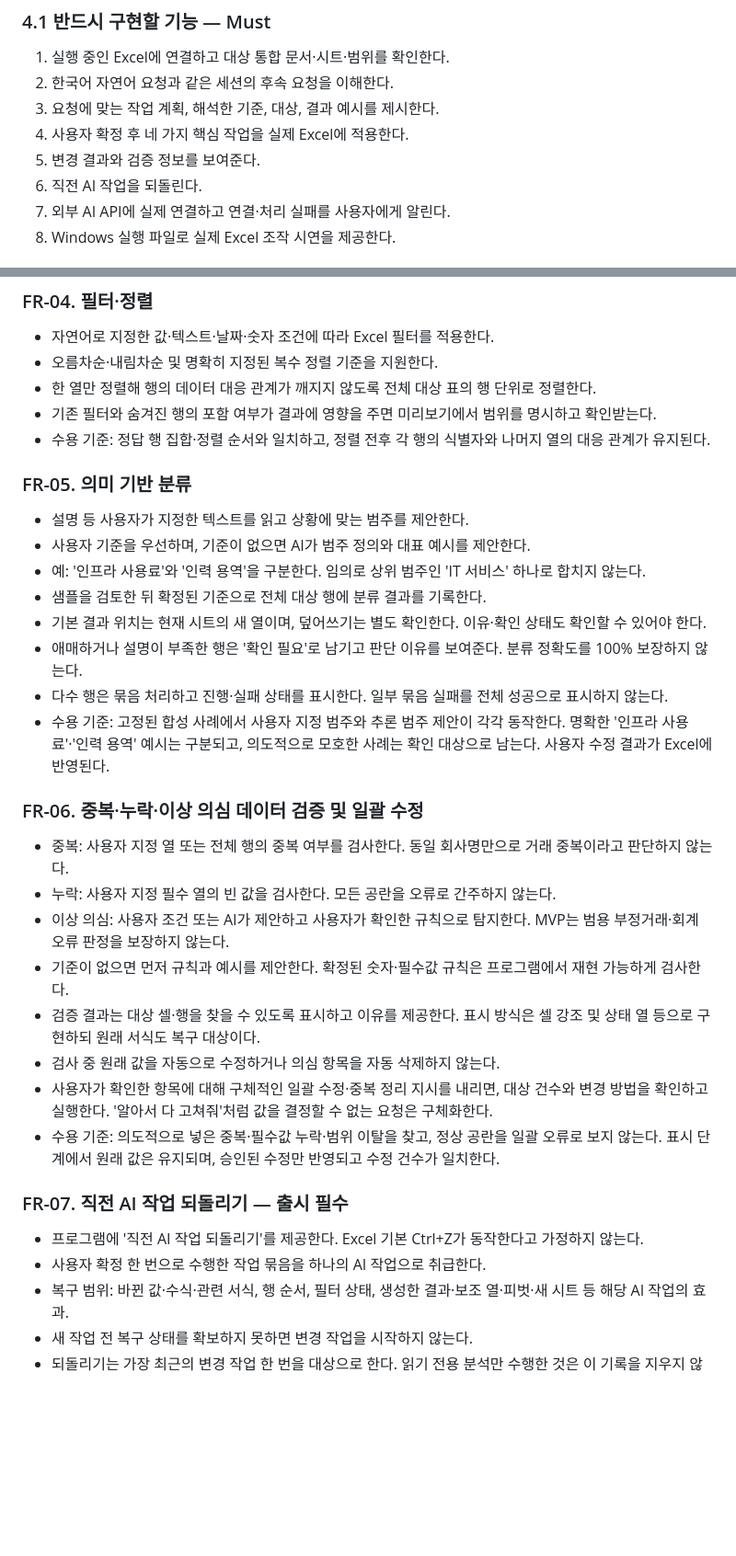
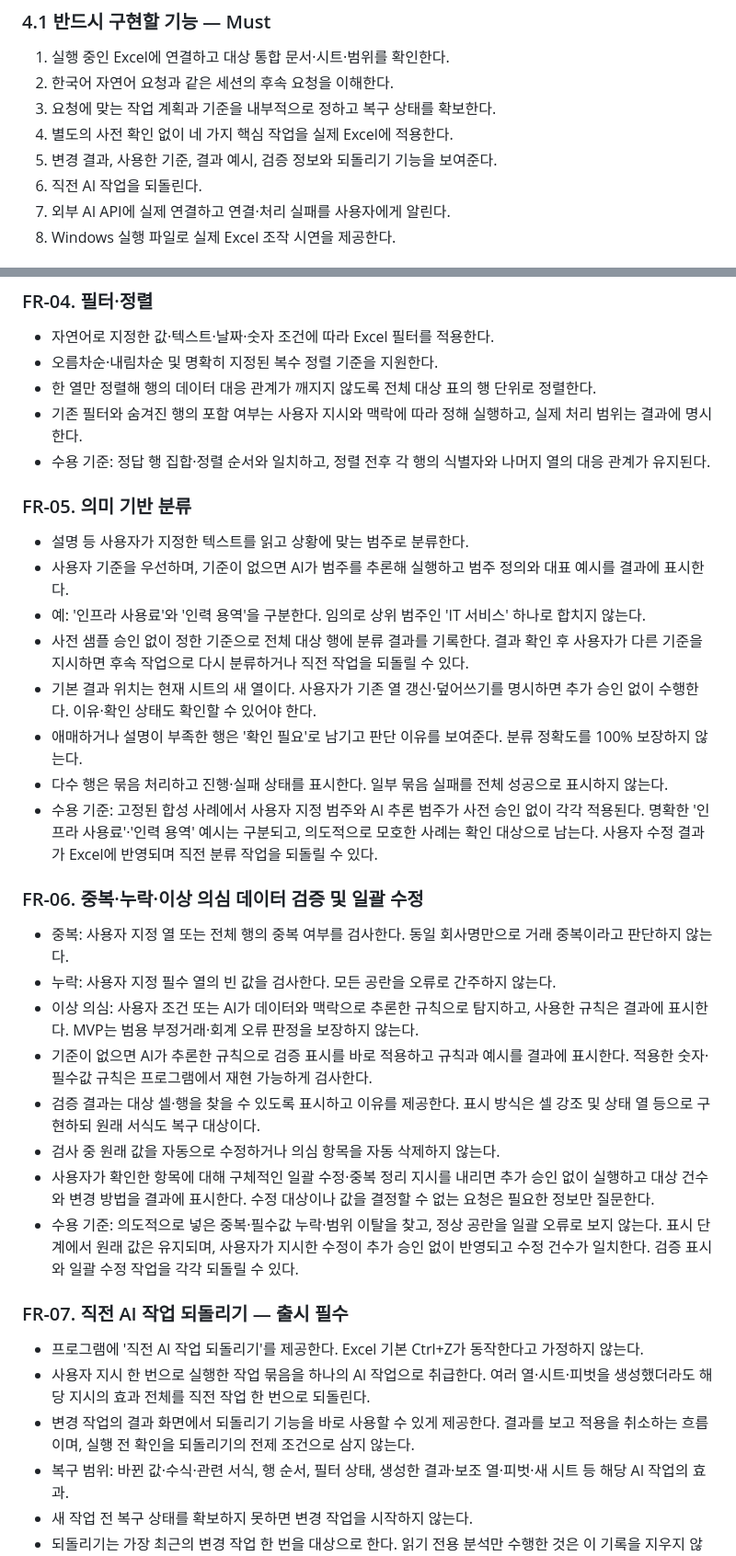
Before and after one commit to ekchoi-git/kee-s-project, a Markdown page: PRD.md, 2 parts joined by grey strips. Shown at 92% size. Drawn GitHub-style; blank space fills up the shorter version.

```diff
--- a/PRD.md
+++ b/PRD.md
@@ -53,9 +53,9 @@ Windows용 별도 프로그램에 자연어로 요청하면, AI가 열려 있는
 
 1. 실행 중인 Excel에 연결하고 대상 통합 문서·시트·범위를 확인한다.
 2. 한국어 자연어 요청과 같은 세션의 후속 요청을 이해한다.
-3. 요청에 맞는 작업 계획, 해석한 기준, 대상, 결과 예시를 제시한다.
-4. 사용자 확정 후 네 가지 핵심 작업을 실제 Excel에 적용한다.
-5. 변경 결과와 검증 정보를 보여준다.
+3. 요청에 맞는 작업 계획과 기준을 내부적으로 정하고 복구 상태를 확보한다.
+4. 별도의 사전 확인 없이 네 가지 핵심 작업을 실제 Excel에 적용한다.
+5. 변경 결과, 사용한 기준, 결과 예시, 검증 정보와 되돌리기 기능을 보여준다.
 6. 직전 AI 작업을 되돌린다.
 7. 외부 AI API에 실제 연결하고 연결·처리 실패를 사용자에게 알린다.
 8. Windows 실행 파일로 실제 Excel 조작 시연을 제공한다.
@@ -143,35 +143,36 @@ Windows용 별도 프로그램에 자연어로 요청하면, AI가 열려 있는
 - 자연어로 지정한 값·텍스트·날짜·숫자 조건에 따라 Excel 필터를 적용한다.
 - 오름차순·내림차순 및 명확히 지정된 복수 정렬 기준을 지원한다.
 - 한 열만 정렬해 행의 데이터 대응 관계가 깨지지 않도록 전체 대상 표의 행 단위로 정렬한다.
-- 기존 필터와 숨겨진 행의 포함 여부가 결과에 영향을 주면 미리보기에서 범위를 명시하고 확인받는다.
+- 기존 필터와 숨겨진 행의 포함 여부는 사용자 지시와 맥락에 따라 정해 실행하고, 실제 처리 범위는 결과에 명시한다.
 - 수용 기준: 정답 행 집합·정렬 순서와 일치하고, 정렬 전후 각 행의 식별자와 나머지 열의 대응 관계가 유지된다.
 
 ### FR-05. 의미 기반 분류
 
-- 설명 등 사용자가 지정한 텍스트를 읽고 상황에 맞는 범주를 제안한다.
-- 사용자 기준을 우선하며, 기준이 없으면 AI가 범주 정의와 대표 예시를 제안한다.
+- 설명 등 사용자가 지정한 텍스트를 읽고 상황에 맞는 범주로 분류한다.
+- 사용자 기준을 우선하며, 기준이 없으면 AI가 범주를 추론해 실행하고 범주 정의와 대표 예시를 결과에 표시한다.
 - 예: '인프라 사용료'와 '인력 용역'을 구분한다. 임의로 상위 범주인 'IT 서비스' 하나로 합치지 않는다.
-- 샘플을 검토한 뒤 확정된 기준으로 전체 대상 행에 분류 결과를 기록한다.
-- 기본 결과 위치는 현재 시트의 새 열이며, 덮어쓰기는 별도 확인한다. 이유·확인 상태도 확인할 수 있어야 한다.
+- 사전 샘플 승인 없이 정한 기준으로 전체 대상 행에 분류 결과를 기록한다. 결과 확인 후 사용자가 다른 기준을 지시하면 후속 작업으로 다시 분류하거나 직전 작업을 되돌릴 수 있다.
+- 기본 결과 위치는 현재 시트의 새 열이다. 사용자가 기존 열 갱신·덮어쓰기를 명시하면 추가 승인 없이 수행한다. 이유·확인 상태도 확인할 수 있어야 한다.
 - 애매하거나 설명이 부족한 행은 '확인 필요'로 남기고 판단 이유를 보여준다. 분류 정확도를 100% 보장하지 않는다.
 - 다수 행은 묶음 처리하고 진행·실패 상태를 표시한다. 일부 묶음 실패를 전체 성공으로 표시하지 않는다.
-- 수용 기준: 고정된 합성 사례에서 사용자 지정 범주와 추론 범주 제안이 각각 동작한다. 명확한 '인프라 사용료'·'인력 용역' 예시는 구분되고, 의도적으로 모호한 사례는 확인 대상으로 남는다. 사용자 수정 결과가 Excel에 반영된다.
+- 수용 기준: 고정된 합성 사례에서 사용자 지정 범주와 AI 추론 범주가 사전 승인 없이 각각 적용된다. 명확한 '인프라 사용료'·'인력 용역' 예시는 구분되고, 의도적으로 모호한 사례는 확인 대상으로 남는다. 사용자 수정 결과가 Excel에 반영되며 직전 분류 작업을 되돌릴 수 있다.
 
 ### FR-06. 중복·누락·이상 의심 데이터 검증 및 일괄 수정
 
 - 중복: 사용자 지정 열 또는 전체 행의 중복 여부를 검사한다. 동일 회사명만으로 거래 중복이라고 판단하지 않는다.
 - 누락: 사용자 지정 필수 열의 빈 값을 검사한다. 모든 공란을 오류로 간주하지 않는다.
-- 이상 의심: 사용자 조건 또는 AI가 제안하고 사용자가 확인한 규칙으로 탐지한다. MVP는 범용 부정거래·회계 오류 판정을 보장하지 않는다.
-- 기준이 없으면 먼저 규칙과 예시를 제안한다. 확정된 숫자·필수값 규칙은 프로그램에서 재현 가능하게 검사한다.
+- 이상 의심: 사용자 조건 또는 AI가 데이터와 맥락으로 추론한 규칙으로 탐지하고, 사용한 규칙은 결과에 표시한다. MVP는 범용 부정거래·회계 오류 판정을 보장하지 않는다.
+- 기준이 없으면 AI가 추론한 규칙으로 검증 표시를 바로 적용하고 규칙과 예시를 결과에 표시한다. 적용한 숫자·필수값 규칙은 프로그램에서 재현 가능하게 검사한다.
 - 검증 결과는 대상 셀·행을 찾을 수 있도록 표시하고 이유를 제공한다. 표시 방식은 셀 강조 및 상태 열 등으로 구현하되 원래 서식도 복구 대상이다.
 - 검사 중 원래 값을 자동으로 수정하거나 의심 항목을 자동 삭제하지 않는다.
-- 사용자가 확인한 항목에 대해 구체적인 일괄 수정·중복 정리 지시를 내리면, 대상 건수와 변경 방법을 확인하고 실행한다. '알아서 다 고쳐줘'처럼 값을 결정할 수 없는 요청은 구체화한다.
-- 수용 기준: 의도적으로 넣은 중복·필수값 누락·범위 이탈을 찾고, 정상 공란을 일괄 오류로 보지 않는다. 표시 단계에서 원래 값은 유지되며, 승인된 수정만 반영되고 수정 건수가 일치한다.
+- 사용자가 확인한 항목에 대해 구체적인 일괄 수정·중복 정리 지시를 내리면 추가 승인 없이 실행하고 대상 건수와 변경 방법을 결과에 표시한다. 수정 대상이나 값을 결정할 수 없는 요청은 필요한 정보만 질문한다.
+- 수용 기준: 의도적으로 넣은 중복·필수값 누락·범위 이탈을 찾고, 정상 공란을 일괄 오류로 보지 않는다. 표시 단계에서 원래 값은 유지되며, 사용자가 지시한 수정이 추가 승인 없이 반영되고 수정 건수가 일치한다. 검증 표시와 일괄 수정 작업을 각각 되돌릴 수 있다.
 
 ### FR-07. 직전 AI 작업 되돌리기 — 출시 필수
 
 - 프로그램에 '직전 AI 작업 되돌리기'를 제공한다. Excel 기본 Ctrl+Z가 동작한다고 가정하지 않는다.
-- 사용자 확정 한 번으로 수행한 작업 묶음을 하나의 AI 작업으로 취급한다.
+- 사용자 지시 한 번으로 실행한 작업 묶음을 하나의 AI 작업으로 취급한다. 여러 열·시트·피벗을 생성했더라도 해당 지시의 효과 전체를 직전 작업 한 번으로 되돌린다.
+- 변경 작업의 결과 화면에서 되돌리기 기능을 바로 사용할 수 있게 제공한다. 결과를 보고 적용을 취소하는 흐름이며, 실행 전 확인을 되돌리기의 전제 조건으로 삼지 않는다.
 - 복구 범위: 바뀐 값·수식·관련 서식, 행 순서, 필터 상태, 생성한 결과·보조 열·피벗·새 시트 등 해당 AI 작업의 효과.
 - 새 작업 전 복구 상태를 확보하지 못하면 변경 작업을 시작하지 않는다.
 - 되돌리기는 가장 최근의 변경 작업 한 번을 대상으로 한다. 읽기 전용 분석만 수행한 것은 이 기록을 지우지 않는다.
```
Also changed, not shown: other parts of PRD.md (+41 -38 lines).
